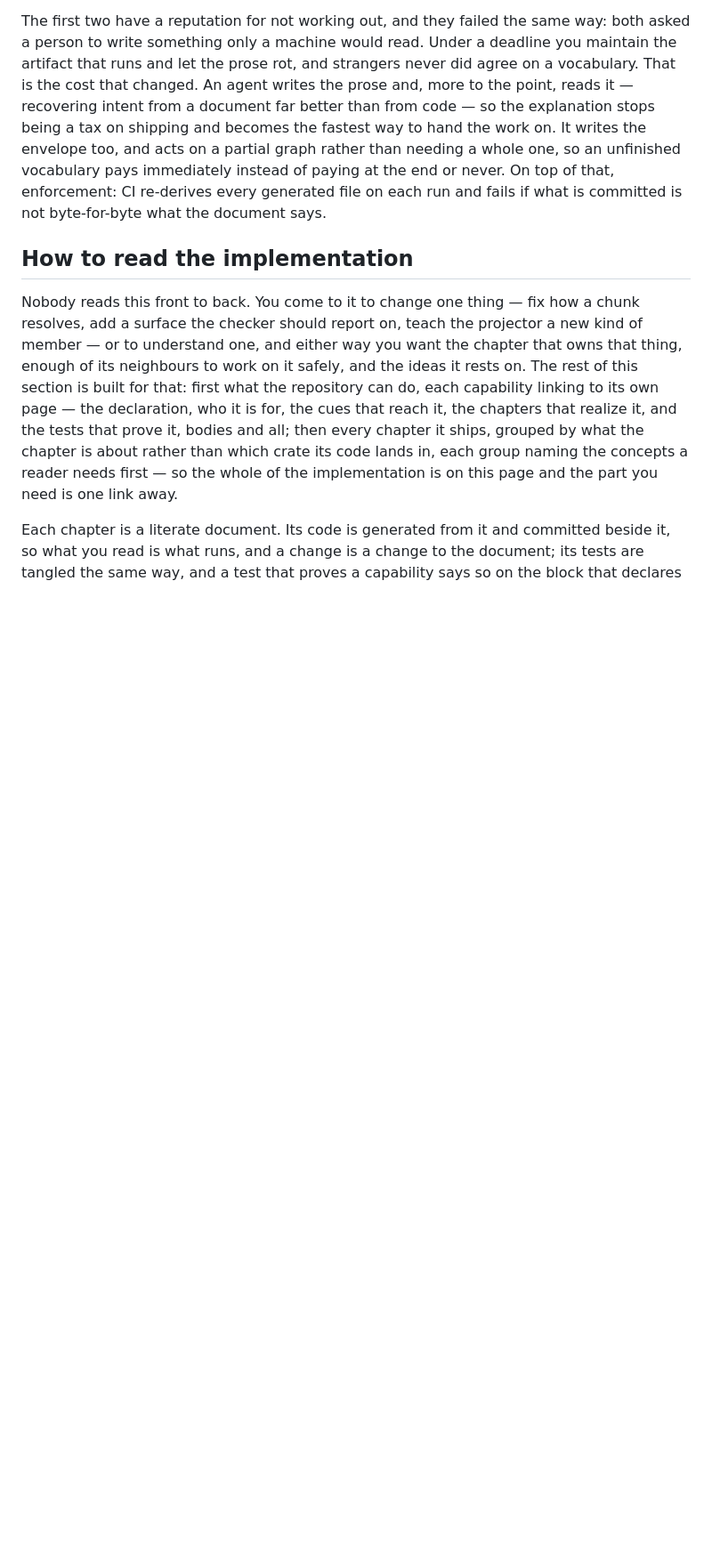
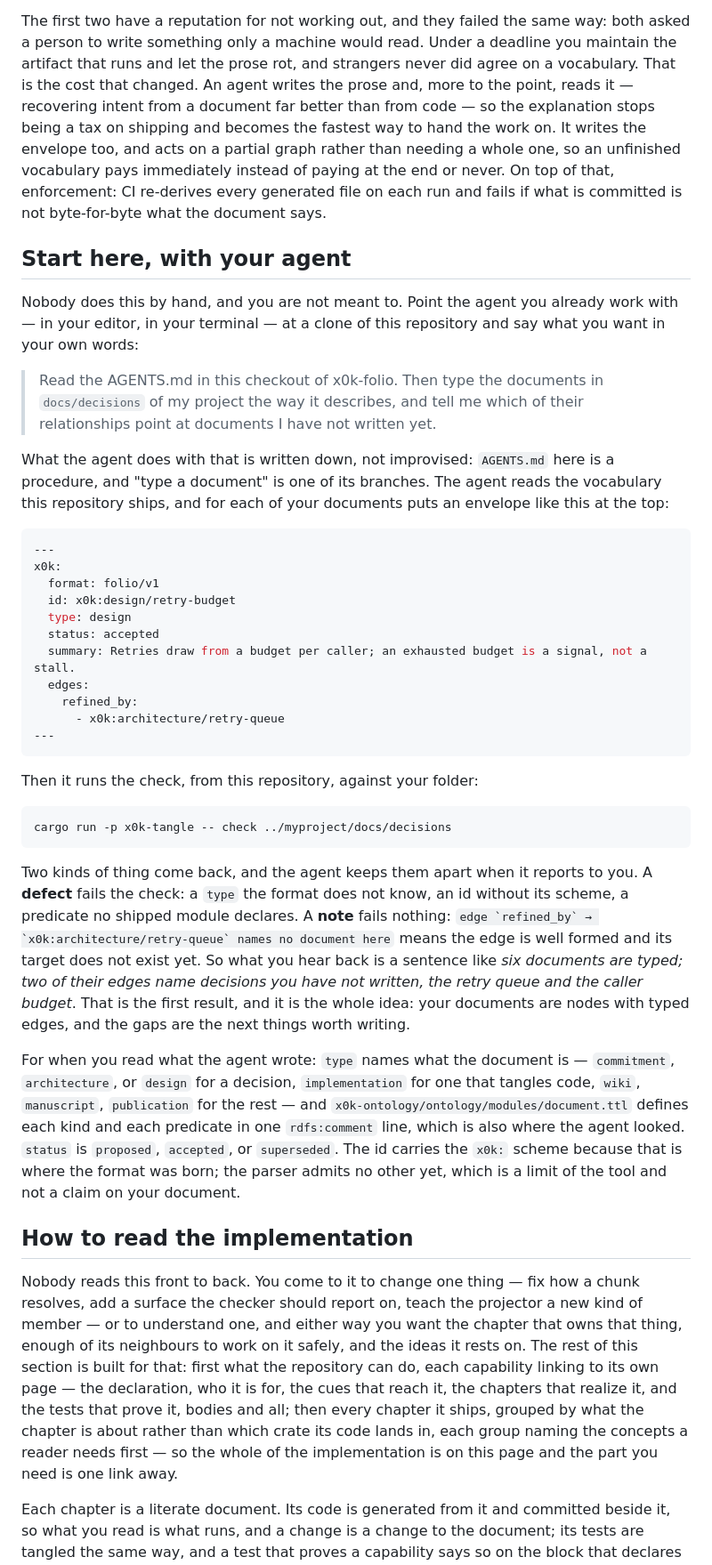
Before and after one commit to 0k-dot-computer/x0k-folio, a Markdown page: README.md, the part around one of its changes. Shown at 89% size. Drawn GitHub-style; blank space fills up the shorter version.

````diff
--- a/README.md
+++ b/README.md
@@ -74,6 +74,60 @@ pays immediately instead of paying at the end or never. On top of that,
 enforcement: CI re-derives every generated file on each run and fails if what is
 committed is not byte-for-byte what the document says.
 
+## Start here, with your agent
+
+Nobody does this by hand, and you are not meant to. Point the agent you already
+work with — in your editor, in your terminal — at a clone of this repository and
+say what you want in your own words:
+
+> Read the AGENTS.md in this checkout of x0k-folio. Then type the documents in
+> `docs/decisions` of my project the way it describes, and tell me which of
+> their relationships point at documents I have not written yet.
+
+What the agent does with that is written down, not improvised: `AGENTS.md` here
+is a procedure, and "type a document" is one of its branches. The agent reads
+the vocabulary this repository ships, and for each of your documents puts an
+envelope like this at the top:
+
+```yaml
+---
+x0k:
+  format: folio/v1
+  id: x0k:design/retry-budget
+  type: design
+  status: accepted
+  summary: Retries draw from a budget per caller; an exhausted budget is a signal, not a stall.
+  edges:
+    refined_by:
+      - x0k:architecture/retry-queue
+---
+```
+
+Then it runs the check, from this repository, against your folder:
+
+```sh
+cargo run -p x0k-tangle -- check ../myproject/docs/decisions
+```
+
+Two kinds of thing come back, and the agent keeps them apart when it reports
+to you. A **defect** fails the check: a `type` the format does not know, an id
+without its scheme, a predicate no shipped module declares. A **note** fails
+nothing: ``edge `refined_by` → `x0k:architecture/retry-queue` names no document
+here`` means the edge is well formed and its target does not exist yet. So what
+you hear back is a sentence like *six documents are typed; two of their edges
+name decisions you have not written, the retry queue and the caller budget*.
+That is the first result, and it is the whole idea: your documents are nodes
+with typed edges, and the gaps are the next things worth writing.
+
+For when you read what the agent wrote: `type` names what the document is —
+`commitment`, `architecture`, or `design` for a decision, `implementation` for
+one that tangles code, `wiki`, `manuscript`, `publication` for the rest — and
+`x0k-ontology/ontology/modules/document.ttl` defines each kind and each
+predicate in one `rdfs:comment` line, which is also where the agent looked.
+`status` is `proposed`, `accepted`, or `superseded`. The id carries the `x0k:`
+scheme because that is where the format was born; the parser admits no other
+yet, which is a limit of the tool and not a claim on your document.
+
 ## How to read the implementation
 
 Nobody reads this front to back. You come to it to change one thing — fix how
````
Also changed, not shown: other parts of README.md (+2 -58 lines).
